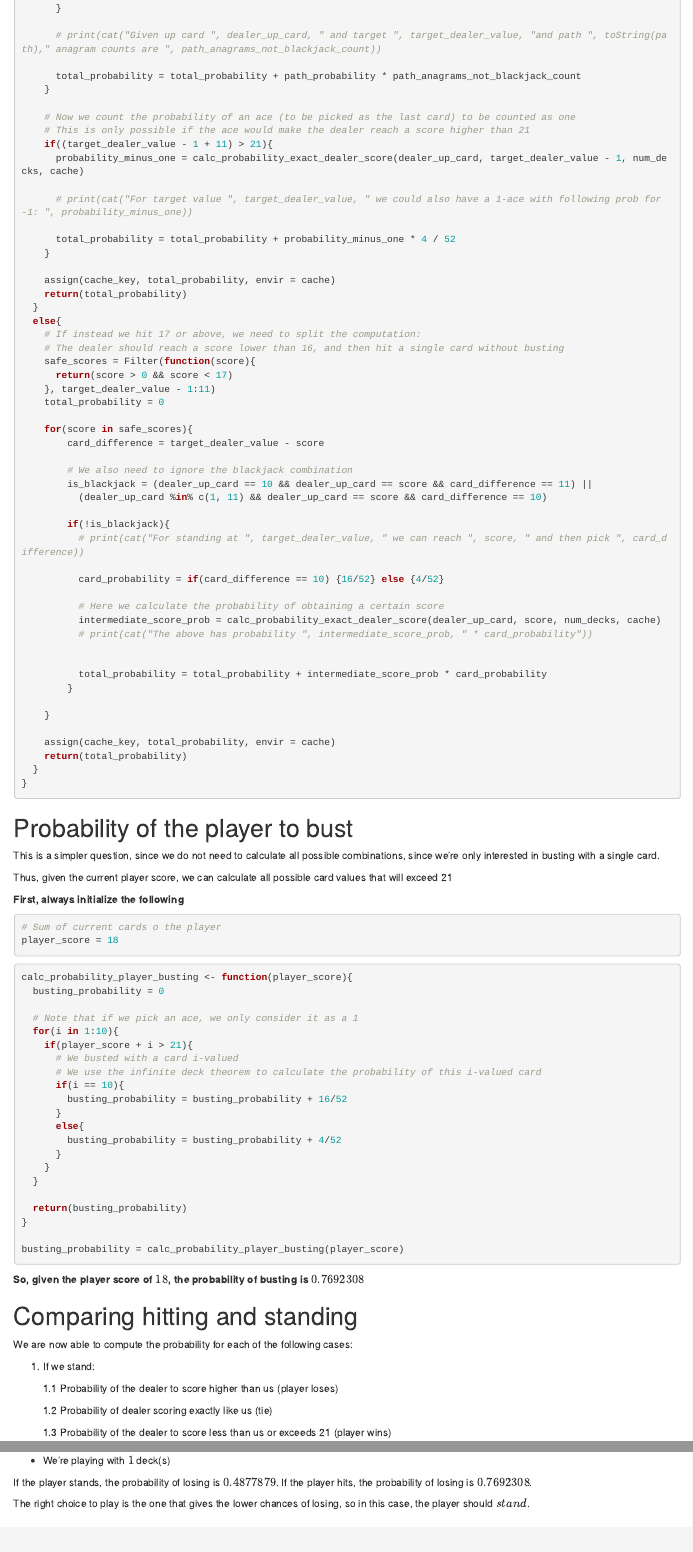
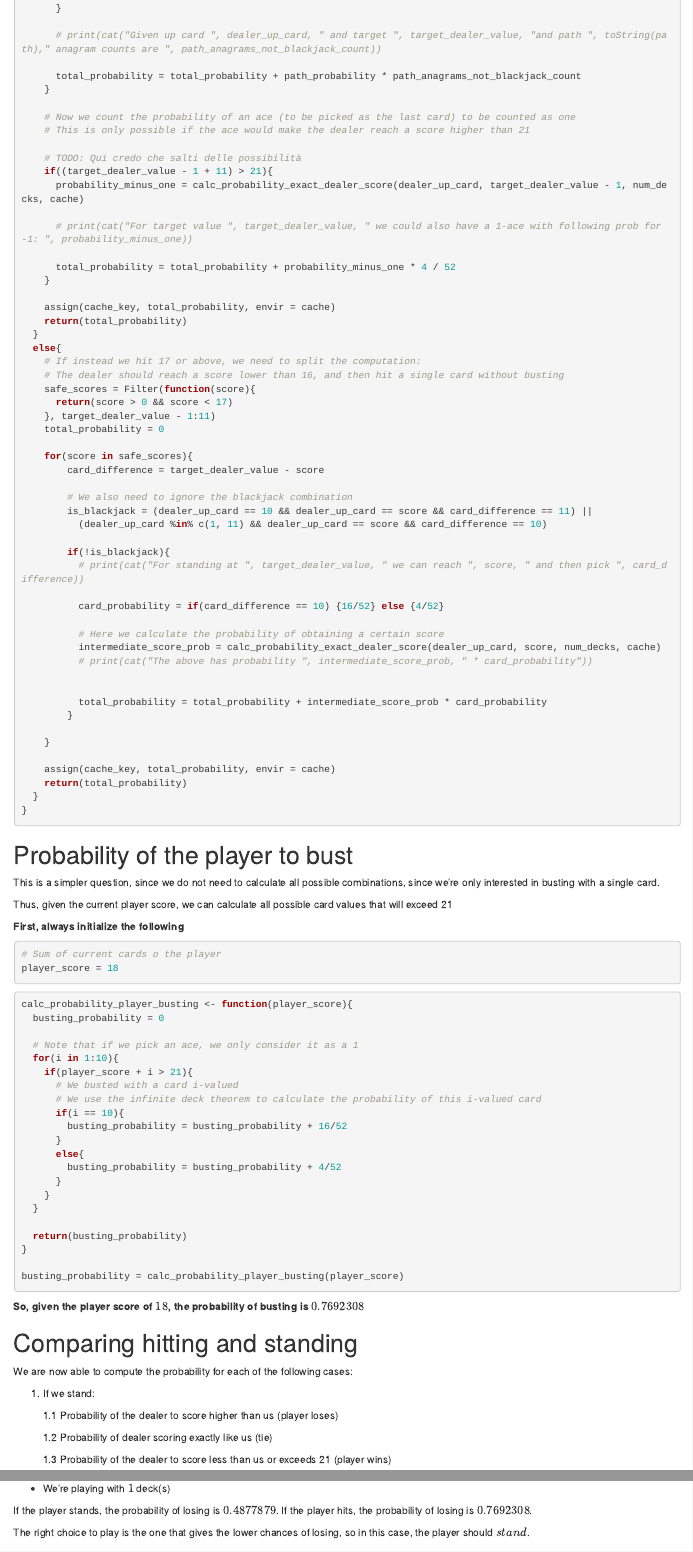
Before and after one commit to roveroniandrea/blackjack-r, an R Markdown document (blackjack.Rmd): the page in a window 1100 px wide, from 4620 px down, and a second part further down, joined at a grey line. Rendered offline with R 4.5, knitr and Pandoc, with nearby package versions.

Commit message:
commento

```diff
--- a/blackjack.Rmd
+++ b/blackjack.Rmd
@@ -276,6 +276,8 @@ calc_probability_exact_dealer_score <- function(dealer_up_card, target_dealer_va
 
     # Now we count the probability of an ace (to be picked as the last card) to be counted as one
     # This is only possible if the ace would make the dealer reach a score higher than 21
+
+    # TODO: Qui credo che salti delle possibilità
     if((target_dealer_value - 1 + 11) > 21){
       probability_minus_one = calc_probability_exact_dealer_score(dealer_up_card, target_dealer_value - 1, num_decks, cache)
 
```
